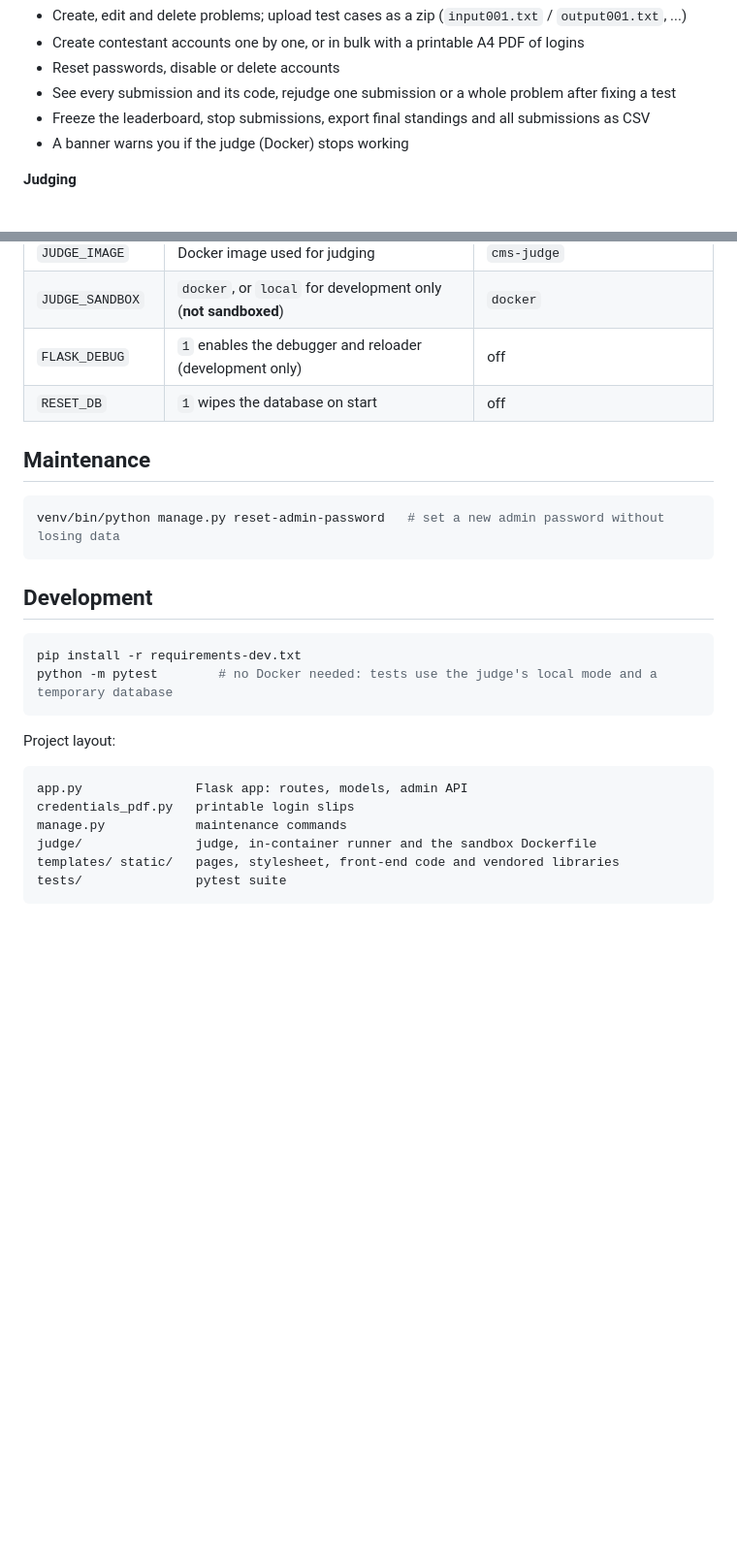
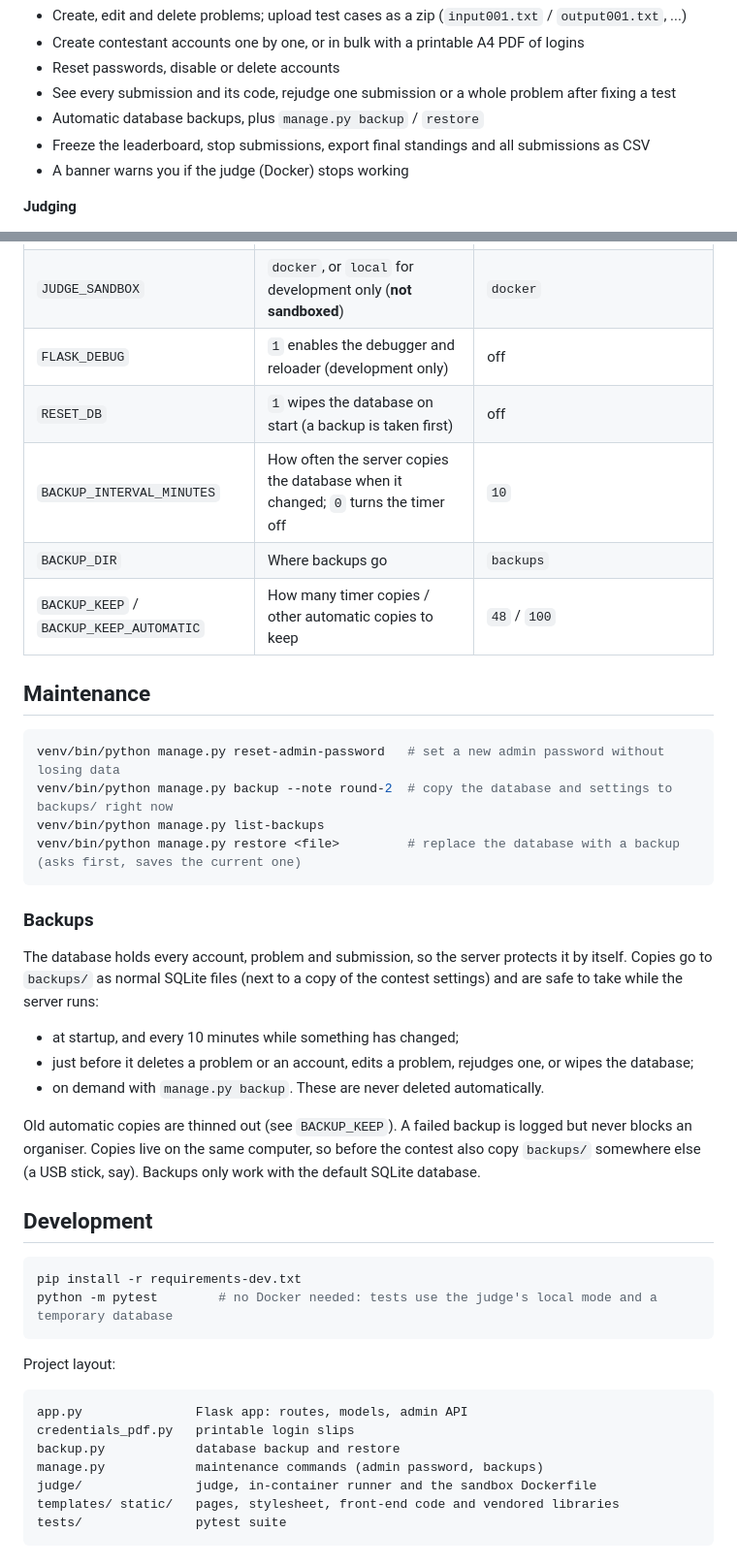
Before and after one commit to kashsuks/contest-management-system, a Markdown page: README.md, 2 parts joined by grey strips. Shown at 97% size. GitHub-like rendering; blank space fills up the shorter version.

Commit message:
docs[BACKUP]: document backups and the new settings

````diff
--- a/README.md
+++ b/README.md
@@ -19,6 +19,7 @@ admin area.
 - Create contestant accounts one by one, or in bulk with a printable A4 PDF of logins
 - Reset passwords, disable or delete accounts
 - See every submission and its code, rejudge one submission or a whole problem after fixing a test
+- Automatic database backups, plus `manage.py backup` / `restore`
 - Freeze the leaderboard, stop submissions, export final standings and all submissions as CSV
 - A banner warns you if the judge (Docker) stops working
 
@@ -54,13 +55,32 @@ Set these in `.env` or the environment:
 | `JUDGE_IMAGE` | Docker image used for judging | `cms-judge` |
 | `JUDGE_SANDBOX` | `docker`, or `local` for development only (**not sandboxed**) | `docker` |
 | `FLASK_DEBUG` | `1` enables the debugger and reloader (development only) | off |
-| `RESET_DB` | `1` wipes the database on start | off |
+| `RESET_DB` | `1` wipes the database on start (a backup is taken first) | off |
+| `BACKUP_INTERVAL_MINUTES` | How often the server copies the database when it changed; `0` turns the timer off | `10` |
+| `BACKUP_DIR` | Where backups go | `backups` |
+| `BACKUP_KEEP` / `BACKUP_KEEP_AUTOMATIC` | How many timer copies / other automatic copies to keep | `48` / `100` |
 
 ## Maintenance
 
 ```bash
 venv/bin/python manage.py reset-admin-password   # set a new admin password without losing data
+venv/bin/python manage.py backup --note round-2  # copy the database and settings to backups/ right now
+venv/bin/python manage.py list-backups
+venv/bin/python manage.py restore <file>         # replace the database with a backup (asks first, saves the current one)
 ```
+
+### Backups
+
+The database holds every account, problem and submission, so the server protects it by itself. Copies go to
+`backups/` as normal SQLite files (next to a copy of the contest settings) and are safe to take while the server runs:
+
+- at startup, and every 10 minutes while something has changed;
+- just before it deletes a problem or an account, edits a problem, rejudges one, or wipes the database;
+- on demand with `manage.py backup`. These are never deleted automatically.
+
+Old automatic copies are thinned out (see `BACKUP_KEEP`). A failed backup is logged but never blocks an organiser.
+Copies live on the same computer, so before the contest also copy `backups/` somewhere else (a USB stick, say).
+Backups only work with the default SQLite database.
 
 ## Development
 
@@ -74,7 +94,8 @@ Project layout:
 ```
 app.py               Flask app: routes, models, admin API
 credentials_pdf.py   printable login slips
-manage.py            maintenance commands
+backup.py            database backup and restore
+manage.py            maintenance commands (admin password, backups)
 judge/               judge, in-container runner and the sandbox Dockerfile
 templates/ static/   pages, stylesheet, front-end code and vendored libraries
 tests/               pytest suite
````
Also changed, not shown: SETUP.md (+1 -1 lines).
